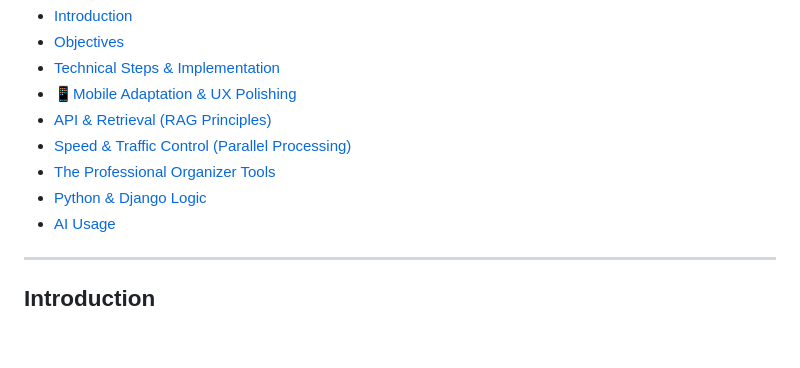
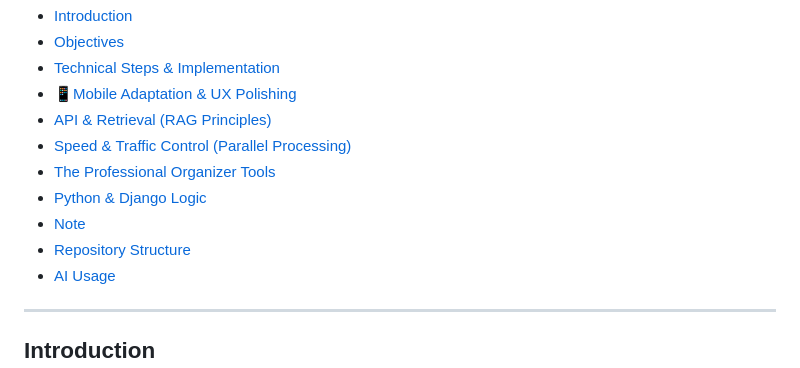
Before and after one commit to Shehrbaano-Ali/WikiScore-Lusofonia-Wish-8, a Markdown page: README.md, the part around one of its changes. Drawn GitHub-style; blank space fills up the shorter version.

Commit message:
Update README with new sections
Added sections for Note and Repository Structure in the README.

```diff
--- a/README.md
+++ b/README.md
@@ -37,6 +37,8 @@
 - [Speed & Traffic Control (Parallel Processing)](#speed--traffic-control-parallel-processing)
 - [The Professional Organizer Tools](#the-professional-organizer-tools)
 - [Python & Django Logic](#python--django-logic)
+- [Note](#note)
+- [Repository Structure](#repository-structure)
 - [AI Usage](#ai-usage)
 ---
 ## Introduction
```
Also changed, not shown: other parts of README.md (+1 -1 lines).
